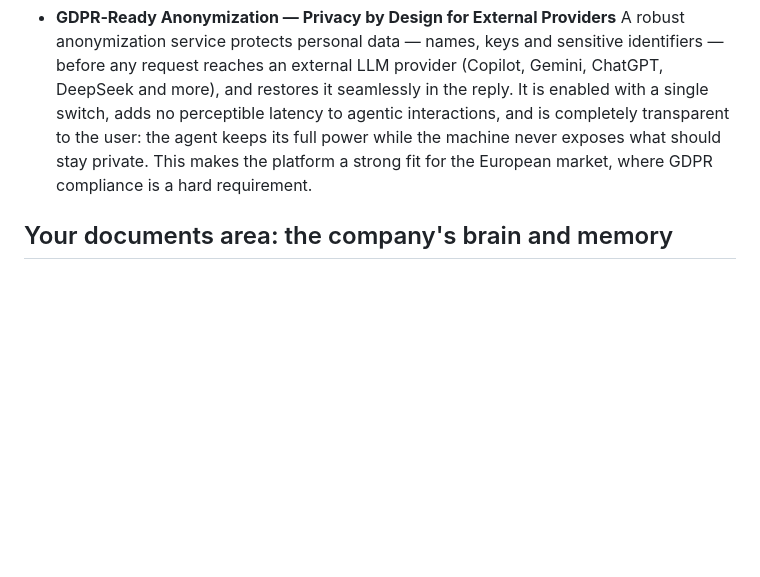
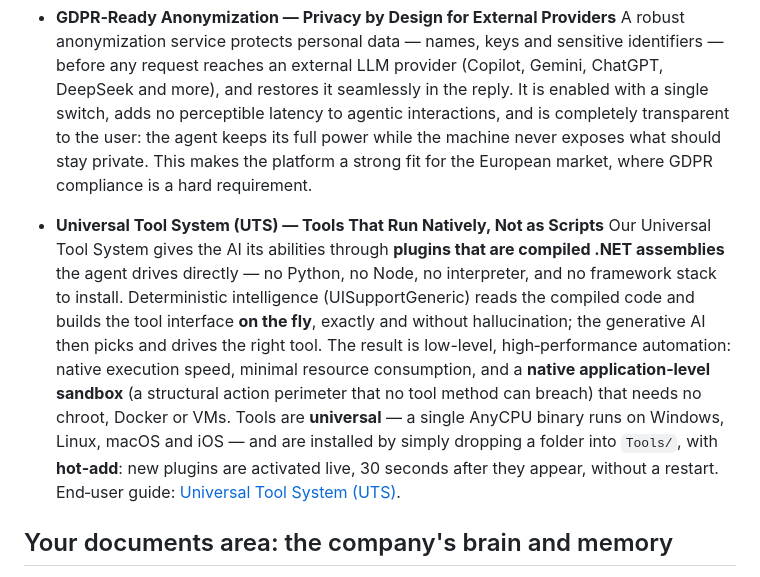
Before and after one commit to Graphene-Lab/AgentBridge, a Markdown page: README.md, the part around the change. Rendered like a GitHub page; blank space fills up the shorter version.

Commit message:
README: Universal Tool System (UTS) in Innovative Features

```diff
--- a/README.md
+++ b/README.md
@@ -41,6 +41,9 @@ Our **Agentic AI** is designed to be installed on standalone devices, such as mi
 
 - **GDPR‑Ready Anonymization — Privacy by Design for External Providers**
   A robust anonymization service protects personal data — names, keys and sensitive identifiers — before any request reaches an external LLM provider (Copilot, Gemini, ChatGPT, DeepSeek and more), and restores it seamlessly in the reply. It is enabled with a single switch, adds no perceptible latency to agentic interactions, and is completely transparent to the user: the agent keeps its full power while the machine never exposes what should stay private. This makes the platform a strong fit for the European market, where GDPR compliance is a hard requirement.
+
+- **Universal Tool System (UTS) — Tools That Run Natively, Not as Scripts**
+  Our Universal Tool System gives the AI its abilities through **plugins that are compiled .NET assemblies** the agent drives directly — no Python, no Node, no interpreter, and no framework stack to install. Deterministic intelligence (UISupportGeneric) reads the compiled code and builds the tool interface **on the fly**, exactly and without hallucination; the generative AI then picks and drives the right tool. The result is low-level, high‑performance automation: native execution speed, minimal resource consumption, and a **native application‑level sandbox** (a structural action perimeter that no tool method can breach) that needs no chroot, Docker or VMs. Tools are **universal** — a single AnyCPU binary runs on Windows, Linux, macOS and iOS — and are installed by simply dropping a folder into `Tools/`, with **hot‑add**: new plugins are activated live, 30 seconds after they appear, without a restart. End‑user guide: [Universal Tool System (UTS)](https://github.com/Graphene-Lab/AIOrchestrator/blob/master/docs/universal-tool-system.md).
 
 ## Your documents area: the company's brain and memory
 
```
